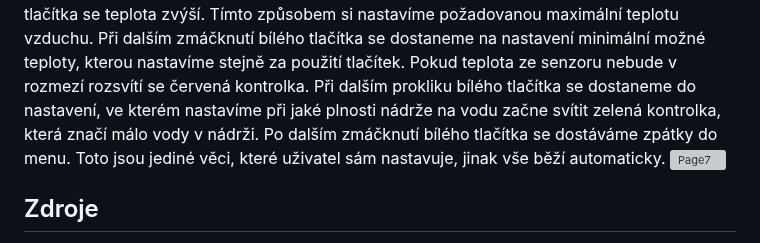
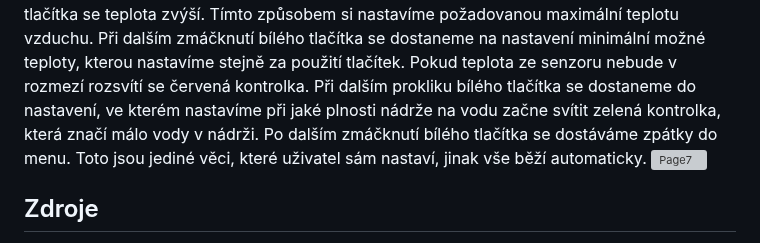
Before and after one commit to mrbutterfly105/digital-electrononics-2-project, a Markdown page: README.md, the part around the change. GitHub-like rendering; grey boxes are pictures that could not be loaded.

```diff
--- a/README.md
+++ b/README.md
@@ -146,7 +146,7 @@ Tohle jsem z toho vytáhl jelikož to již nepoužíváme
 Po zapojení všech součástek k arduinu a nahrání kódu, se na oled displeji objeví hlavní menu, na kterém jsou vypsané údaje o teplotě a vlhkosti vzduchu, o vlhkosti půdy a o množství vody v nádrži. Po prvním zmáčknutí bílého tlačítka se na displeji z menu dostaneme na nastavení maximální povolené teploty. Tuto teplotu můžeme změnit pomocí červeného a černého tlačítka, při zmáčknutí červeného tlačítka se teplota sníží, naopak při zmáčknutí černého tlačítka se teplota zvýší. Tímto způsobem si nastavíme požadovanou maximální teplotu vzduchu. Při dalším zmáčknutí bílého tlačítka se dostaneme na nastavení minimální možné teploty, kterou nastavíme stejně za použití tlačítek. Pokud teplota ze senzoru nebude v rozmezí rozsvítí se červená kontrolka.
 Při dalším prokliku bílého tlačítka se dostaneme do nastavení, ve kterém nastavíme při jaké plnosti nádrže na vodu začne svítit zelená kontrolka, která značí málo vody v nádrži.
 Po dalším zmáčknutí bílého tlačítka se dostáváme zpátky do menu.
-Toto jsou jediné věci, které uživatel sám nastavuje, jinak vše běží automaticky.
+Toto jsou jediné věci, které uživatel sám nastaví, jinak vše běží automaticky.
 ![Page7](https://github.com/mrbutterfly105/digital-electrononics-2-project/blob/main/de2-project/images/Foto%20zapojení.jpg)
 
 
```
